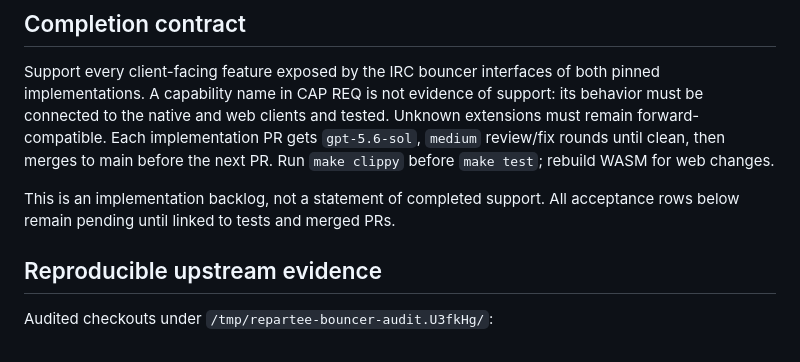
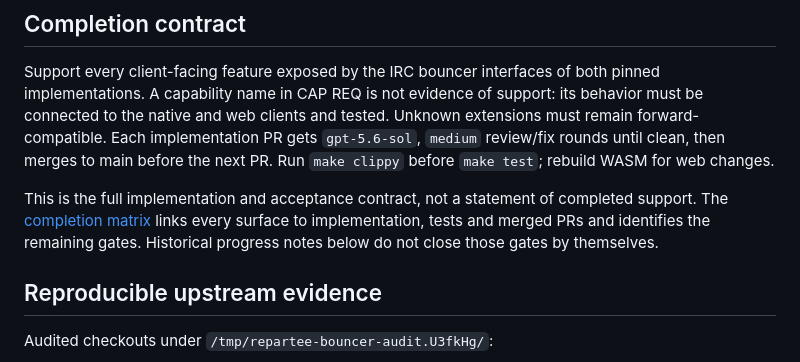
Before and after one commit to outragedevs/repartee, a Markdown page: BOUNCER_SUPPORT.md, the part around the change. Drawn GitHub-style.

Commit message:
Map remaining bouncer completion requirements
Implementierung, Prüfnachweise und offene Abschlussbedingungen zugeordnet.

```diff
--- a/BOUNCER_SUPPORT.md
+++ b/BOUNCER_SUPPORT.md
@@ -9,8 +9,11 @@ Unknown extensions must remain forward-compatible. Each implementation PR gets
 `gpt-5.6-sol`, `medium` review/fix rounds until clean, then merges to main before
 the next PR. Run `make clippy` before `make test`; rebuild WASM for web changes.
 
-This is an implementation backlog, not a statement of completed support.
-All acceptance rows below remain pending until linked to tests and merged PRs.
+This is the full implementation and acceptance contract, not a statement of
+completed support. The [completion matrix](docs/validation/bouncer-completion-matrix.md)
+links every surface to implementation, tests and merged PRs and identifies the
+remaining gates. Historical progress notes below do not close those gates by
+themselves.
 
 ## Reproducible upstream evidence
 
```
Also changed, not shown: docs/validation/bouncer-completion-matrix.md (added, +104 -0 lines).
